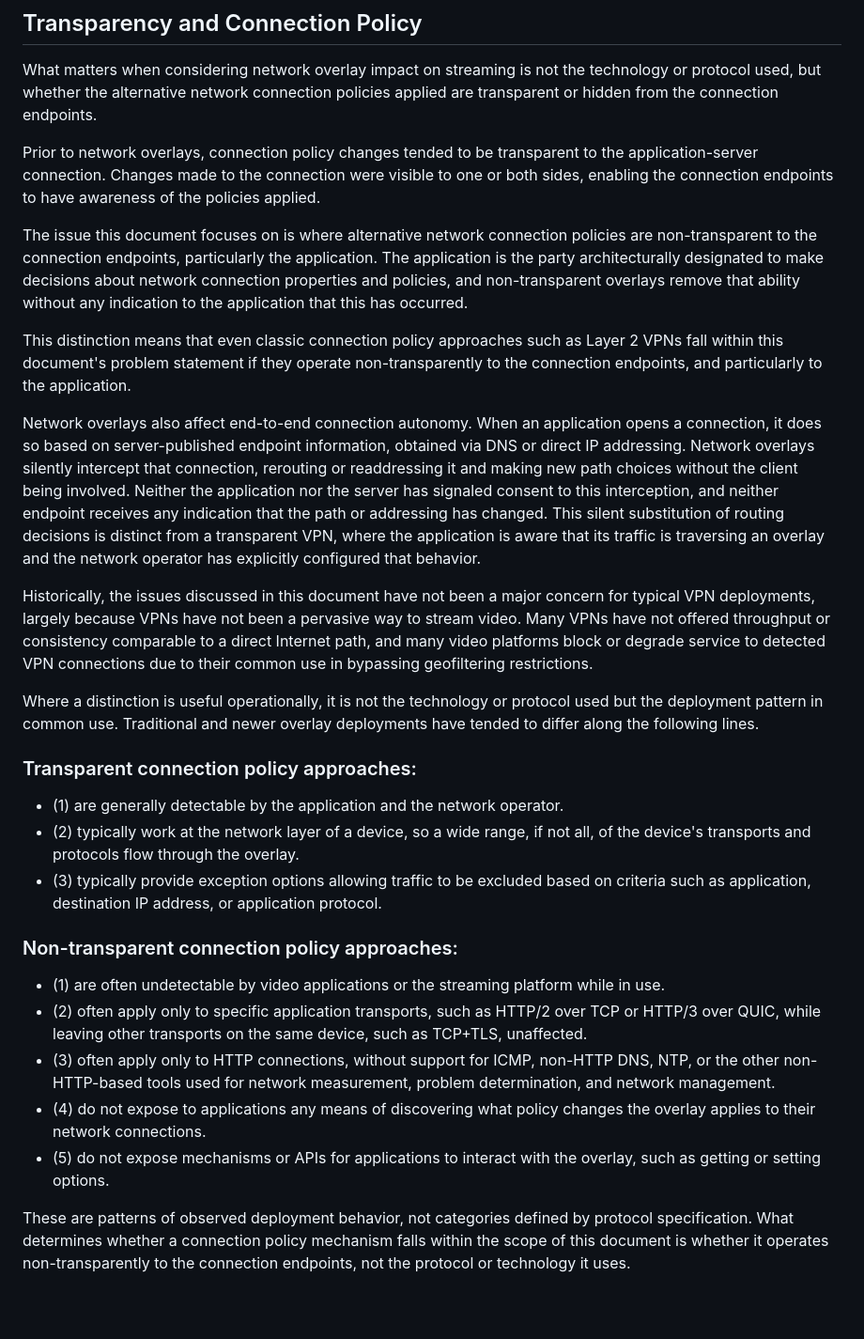
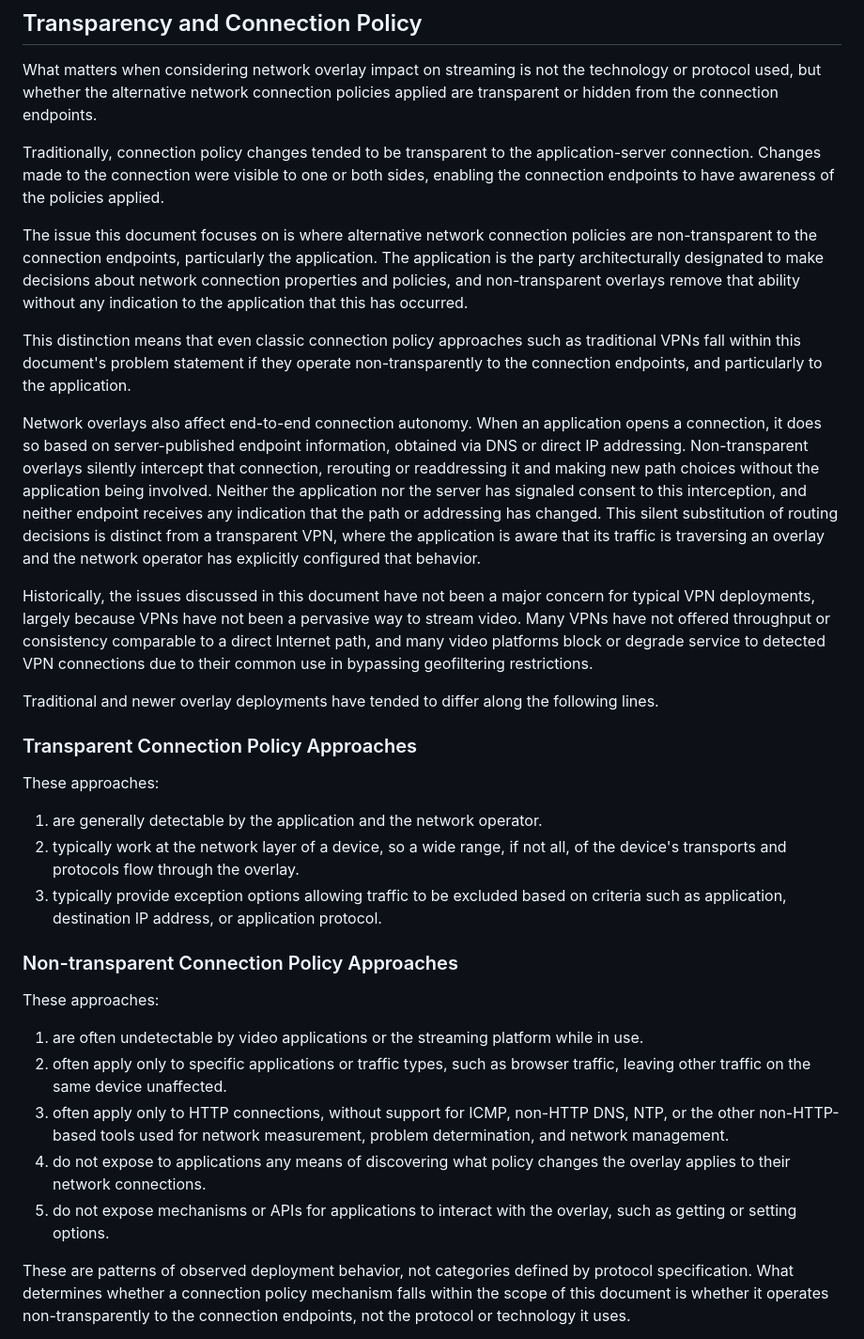
Before and after one commit to ietf-wg-mops/draft-ietf-mops-network-overlay-impacts, a Markdown page: draft-ietf-mops-network-overlay-impacts.md, the part around one of its changes. Shown at 94% size. Rendered like a GitHub page; blank space fills up the shorter version.

Commit message:
Introduction through Transparency and Connection Policy: accuracy and editorial fixes (#19)
* Intro, Streaming Applications, Network Overlays, Transparency: accuracy and editorial fixes

* Streaming Applications: replace deterministic policies and explicit path signaling wording

```diff
--- a/draft-ietf-mops-network-overlay-impacts.md
+++ b/draft-ietf-mops-network-overlay-impacts.md
@@ -126,7 +126,7 @@ is not the technology or protocol used, but whether the
 alternative network connection policies applied are transparent
 or hidden from the connection endpoints.
 
-Prior to network overlays, connection policy changes tended to be
+Traditionally, connection policy changes tended to be
 transparent to the application-server connection. Changes made to
 the connection were visible to one or both sides, enabling the
 connection endpoints to have awareness of the policies applied.
@@ -140,16 +140,16 @@ remove that ability without any indication to the application that
 this has occurred.
 
 This distinction means that even classic connection policy
-approaches such as Layer 2 VPNs fall within this document's
+approaches such as traditional VPNs fall within this document's
 problem statement if they operate non-transparently to the
 connection endpoints, and particularly to the application.
 
 Network overlays also affect end-to-end connection autonomy.
 When an application opens a connection, it does so based on
 server-published endpoint information, obtained via DNS or direct
-IP addressing. Network overlays silently intercept that connection,
-rerouting or readdressing it and making new path choices without
-the client being involved. Neither the application nor the server
+IP addressing. Non-transparent overlays silently intercept that
+connection, rerouting or readdressing it and making new path choices
+without the application being involved. Neither the application nor the server
 has signaled consent to this interception, and neither endpoint
 receives any indication that the path or addressing has changed.
 This silent substitution of routing decisions is distinct from
@@ -165,37 +165,39 @@ path, and many video platforms block or degrade service to detected
 VPN connections due to their common use in bypassing geofiltering
 restrictions.
 
-Where a distinction is useful operationally, it is not the
-technology or protocol used but the deployment pattern in common
-use. Traditional and newer overlay deployments have tended to
-differ along the following lines.
+Traditional and newer overlay deployments have tended to differ
+along the following lines.
 
-### Transparent connection policy approaches:
+### Transparent Connection Policy Approaches
 
-* (1) are generally detectable by the application and the
-  network operator.
-* (2) typically work at the network layer of a device, so a wide
-  range, if not all, of the device's transports and protocols flow
-  through the overlay.
-* (3) typically provide exception options allowing traffic to be
-  excluded based on criteria such as application, destination IP
-  address, or application protocol.
+These approaches:
 
-### Non-transparent connection policy approaches:
+1. are generally detectable by the application and the
+   network operator.
+2. typically work at the network layer of a device, so a wide
+   range, if not all, of the device's transports and protocols flow
+   through the overlay.
+3. typically provide exception options allowing traffic to be
+   excluded based on criteria such as application, destination IP
+   address, or application protocol.
 
-* (1) are often undetectable by video applications or the
-  streaming platform while in use.
-* (2) often apply only to specific application transports, such as
-  HTTP/2 over TCP or HTTP/3 over QUIC, while leaving other
-  transports on the same device, such as TCP+TLS, unaffected.
-* (3) often apply only to HTTP connections, without support for
-  ICMP, non-HTTP DNS, NTP, or the other non-HTTP-based tools used
-  for network measurement, problem determination, and network
-  management.
-* (4) do not expose to applications any means of discovering what
-  policy changes the overlay applies to their network connections.
-* (5) do not expose mechanisms or APIs for applications to interact
-  with the overlay, such as getting or setting options.
+### Non-transparent Connection Policy Approaches
+
+These approaches:
+
+1. are often undetectable by video applications or the
+   streaming platform while in use.
+2. often apply only to specific applications or traffic types, such
+   as browser traffic, leaving other traffic on the same device
+   unaffected.
+3. often apply only to HTTP connections, without support for
+   ICMP, non-HTTP DNS, NTP, or the other non-HTTP-based tools used
+   for network measurement, problem determination, and network
+   management.
+4. do not expose to applications any means of discovering what
+   policy changes the overlay applies to their network connections.
+5. do not expose mechanisms or APIs for applications to interact
+   with the overlay, such as getting or setting options.
 
 These are patterns of observed deployment behavior, not categories
 defined by protocol specification. What determines whether a
```
Also changed, not shown: other parts of draft-ietf-mops-network-overlay-impacts.md (+7 -7 lines).
